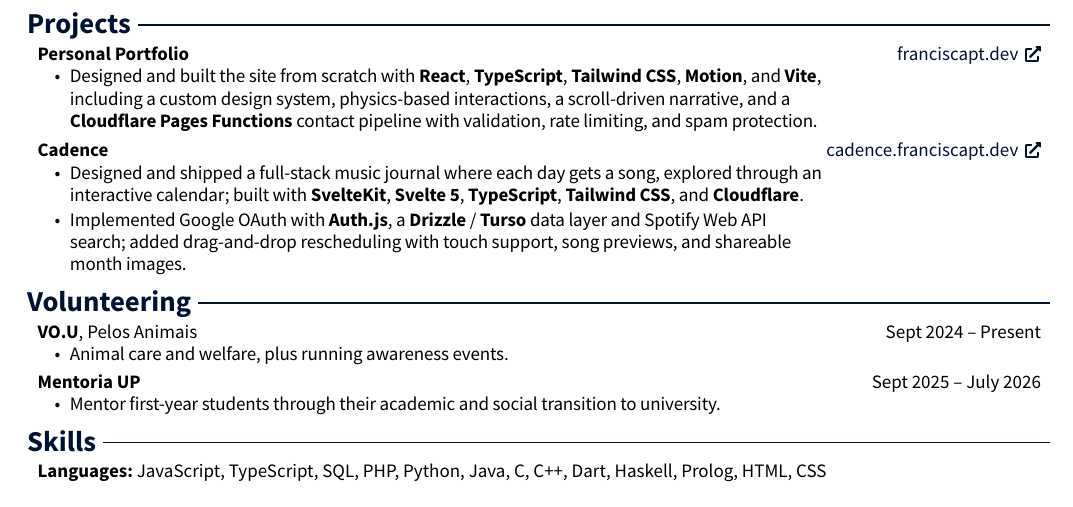
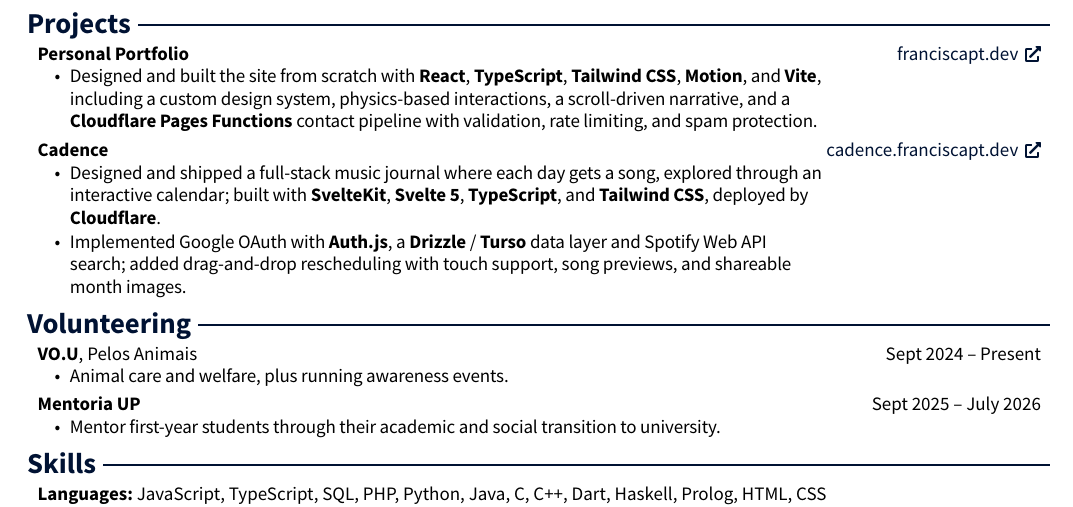
Before and after one commit to franpts2/cv, a Typst document (main.typ): part of the page, cut so that both start at the same text. The pictures show the PDF file main.pdf that the author committed with the source.

Commit message:
Specify Cadence is deployed by Cloudflare

```diff
--- a/main.typ
+++ b/main.typ
@@ -183,7 +183,7 @@
   [*Cadence*],
   [#link("https://cadence.franciscapt.dev")[#text(size: 9.5pt)[cadence.franciscapt.dev] #h(0.05cm) #text(size: 8pt)[#fa-solid("\u{f35d}")]]],
 )[
-  - Designed and shipped a full-stack music journal where each day gets a song, explored through an interactive calendar; built with *SvelteKit*, *Svelte 5*, *TypeScript*, *Tailwind CSS*, and *Cloudflare*.
+  - Designed and shipped a full-stack music journal where each day gets a song, explored through an interactive calendar; built with *SvelteKit*, *Svelte 5*, *TypeScript*, and *Tailwind CSS*, deployed by *Cloudflare*.
   - Implemented Google OAuth with *Auth.js*, a *Drizzle* / *Turso* data layer and Spotify Web API search; added drag-and-drop rescheduling with touch support, song previews, and shareable month images.
 ]
 
```
Also changed, not shown: main.pdf.
